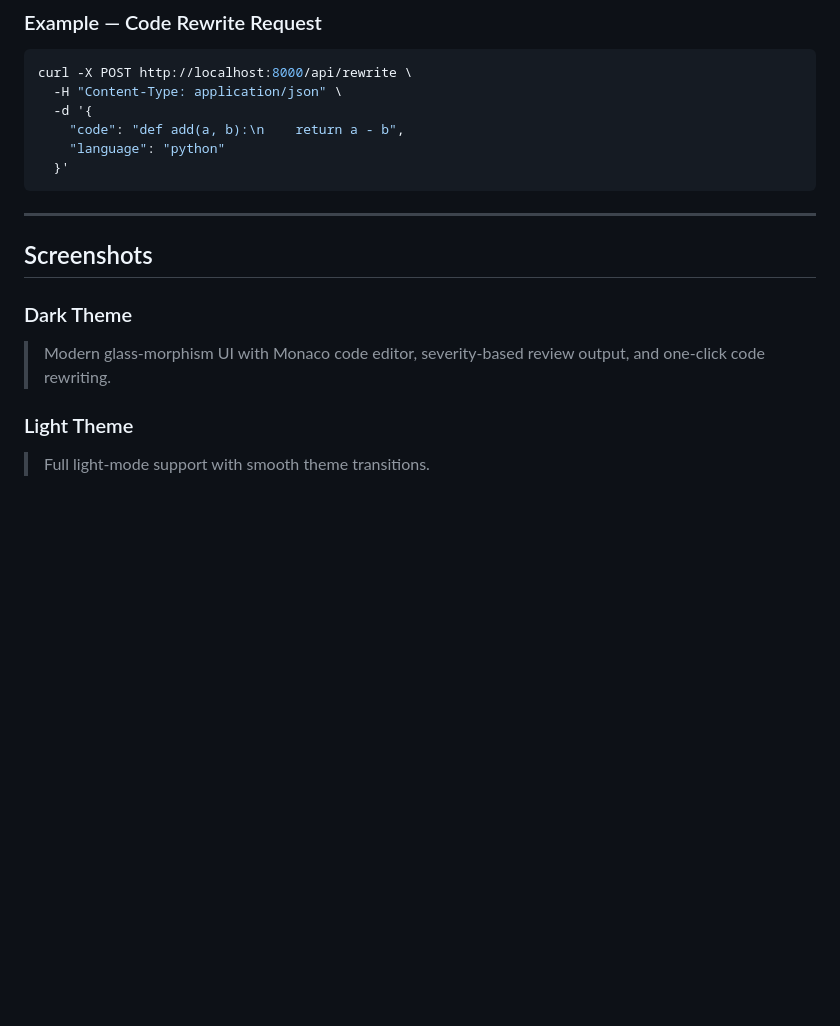
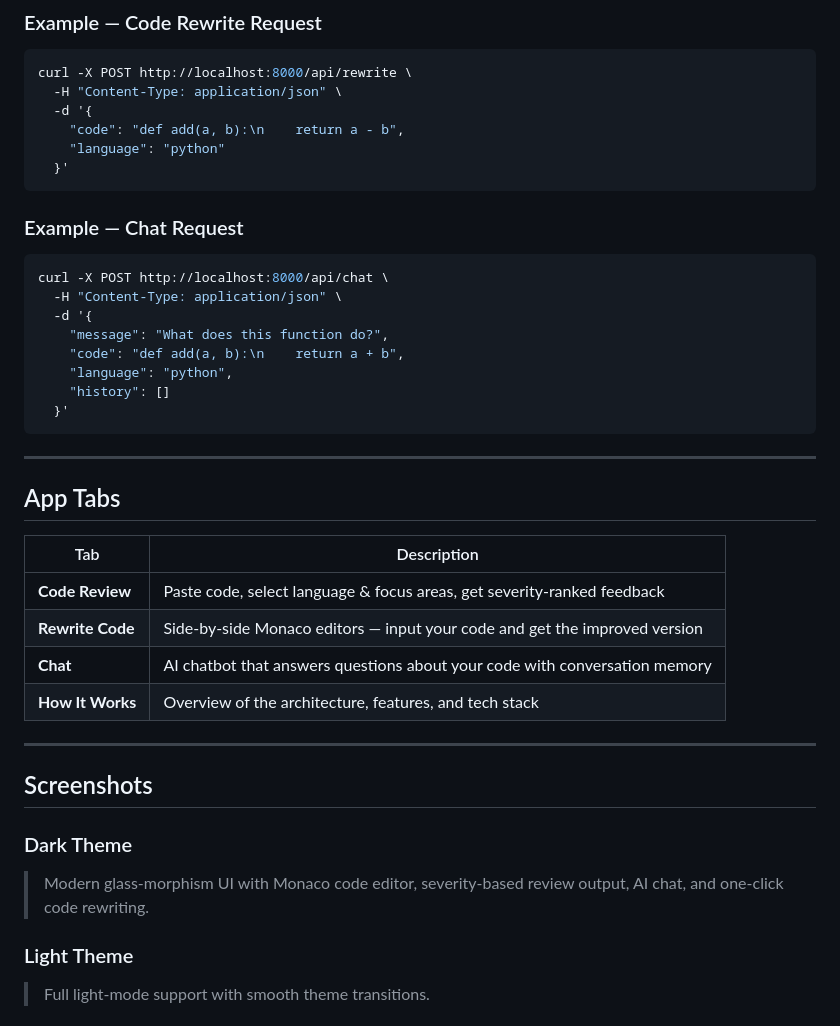
Before and after one commit to Nagamanikanta2331/AI-Code-Review-Rewrite-Agent, a Markdown page: README.md, the part around one of its changes. Drawn GitHub-style; blank space fills up the shorter version.

````diff
--- a/README.md
+++ b/README.md
@@ -124,12 +128,36 @@ curl -X POST http://localhost:8000/api/rewrite \
   }'
 ```
 
+### Example — Chat Request
+
+```bash
+curl -X POST http://localhost:8000/api/chat \
+  -H "Content-Type: application/json" \
+  -d '{
+    "message": "What does this function do?",
+    "code": "def add(a, b):\n    return a + b",
+    "language": "python",
+    "history": []
+  }'
+```
+
+---
+
+## App Tabs
+
+| Tab            | Description                                                                 |
+|----------------|-----------------------------------------------------------------------------|
+| **Code Review**| Paste code, select language & focus areas, get severity-ranked feedback      |
+| **Rewrite Code**| Side-by-side Monaco editors — input your code and get the improved version |
+| **Chat**       | AI chatbot that answers questions about your code with conversation memory   |
+| **How It Works**| Overview of the architecture, features, and tech stack                      |
+
 ---
 
 ## Screenshots
 
 ### Dark Theme
-> Modern glass-morphism UI with Monaco code editor, severity-based review output, and one-click code rewriting.
+> Modern glass-morphism UI with Monaco code editor, severity-based review output, AI chat, and one-click code rewriting.
 
 ### Light Theme
 > Full light-mode support with smooth theme transitions.
````
Also changed, not shown: other parts of README.md (+24 -20 lines).
